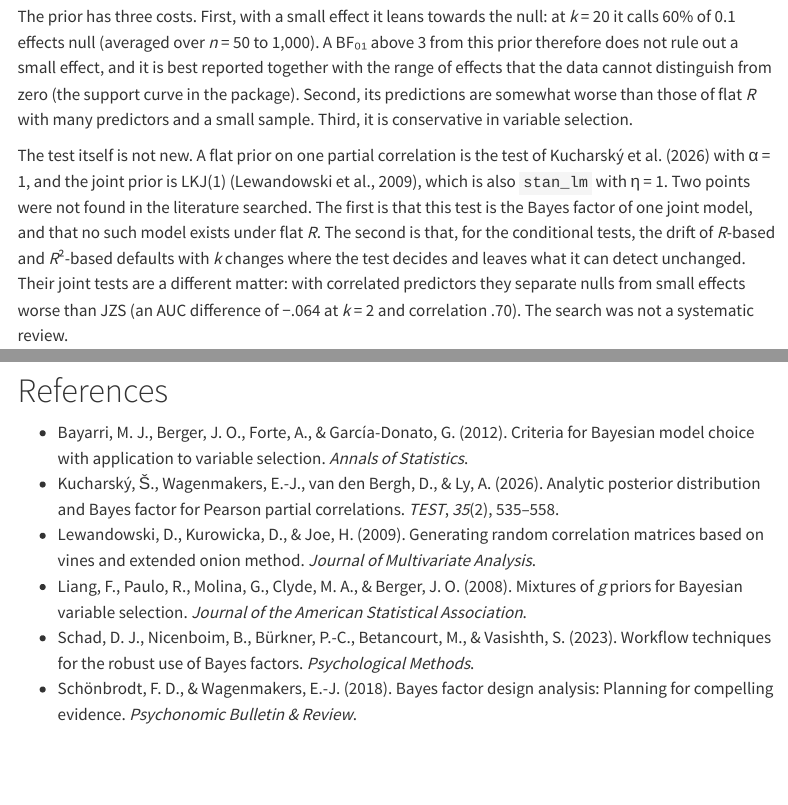
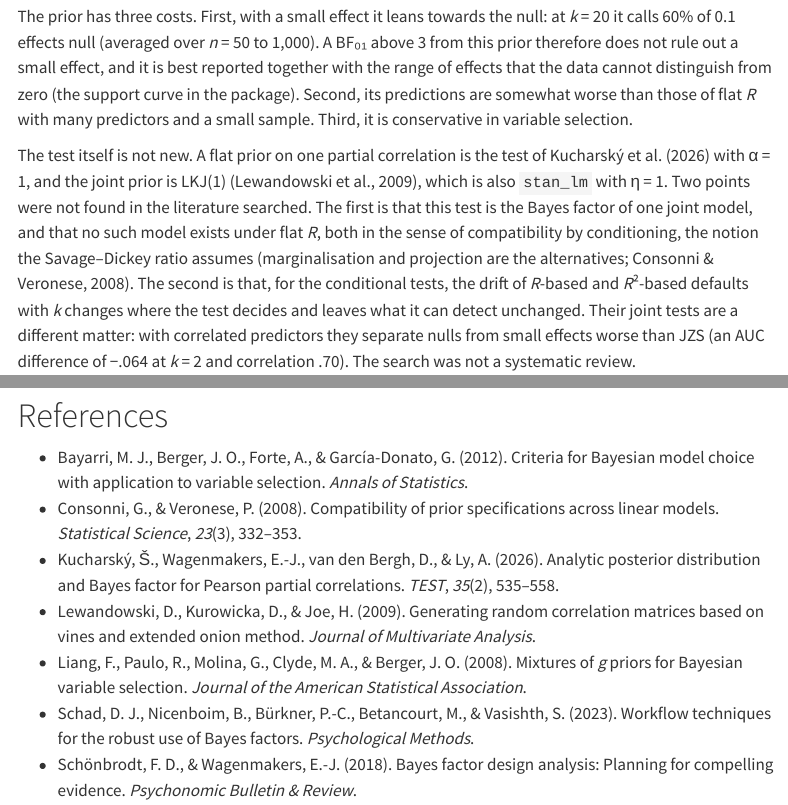
Before and after one commit to dm-k1/flatcor-simulation-studies, a Quarto document (validation/report.qmd): the page in a window 1100 px wide, from 7310 px down, and a second part further down, joined at a grey line. Rendered offline with R 4.5, knitr and Pandoc in place of Quarto, with nearby package versions; menus at the side of the page are left out.

Commit message:
Consonni et al. (2018) read; coherence framed as compatibility by conditioning
The review does not discuss the k-dependence of a single coefficient's
test, priors on R-squared or correlations, or operating characteristics;
it does point to the literature on compatible priors across nested models
(Dawid & Lauritzen, 2001; Consonni & Veronese, 2008). The coherence claim
is now stated in those terms: it is compatibility by conditioning, one of
three notions, and the collapse under flat R is specific to it.

New, checked by simulation: under flat partial r the conditional
restriction gives the other predictors R-squared ~ Beta((k-1)/2, 3/2)
(KS .006 and .008), not flat partial r with k-1 predictors; this is why
its joint and conditional tests differ.

```diff
--- a/validation/report.qmd
+++ b/validation/report.qmd
@@ -305,7 +305,9 @@ test of Kucharský et al. (2026) with α = 1, and the joint prior is LKJ(1)
 (Lewandowski et al., 2009), which is also `stan_lm` with η = 1. Two points were
 not found in the literature searched. The first is that this test is the
 Bayes factor of one joint model, and that no such model exists under flat
-*R*. The second is that, for the conditional tests, the drift of *R*-based and
+*R*, both in the sense of compatibility by conditioning, the notion the
+Savage–Dickey ratio assumes (marginalisation and projection are the
+alternatives; Consonni & Veronese, 2008). The second is that, for the conditional tests, the drift of *R*-based and
 *R*²-based defaults with *k* changes where the test decides and leaves what it
 can detect unchanged. Their joint tests are a different matter: with
 correlated predictors they separate nulls from small effects worse than JZS
@@ -323,6 +325,8 @@ published regressions.
 - Bayarri, M. J., Berger, J. O., Forte, A., & García-Donato, G. (2012).
   Criteria for Bayesian model choice with application to variable selection.
   *Annals of Statistics*.
+- Consonni, G., & Veronese, P. (2008). Compatibility of prior specifications
+  across linear models. *Statistical Science*, *23*(3), 332–353.
 - Kucharský, Š., Wagenmakers, E.-J., van den Bergh, D., & Ly, A. (2026).
   Analytic posterior distribution and Bayes factor for Pearson partial
   correlations. *TEST*, *35*(2), 535–558.
```
Also changed, not shown: README.md, docs/3_comparison.md, docs/findings.md, docs/relation_to_others.md, 1 other file.
